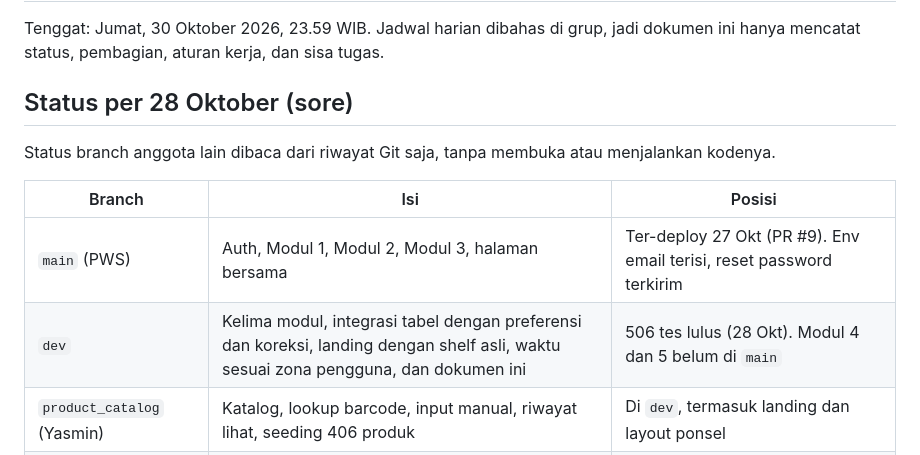
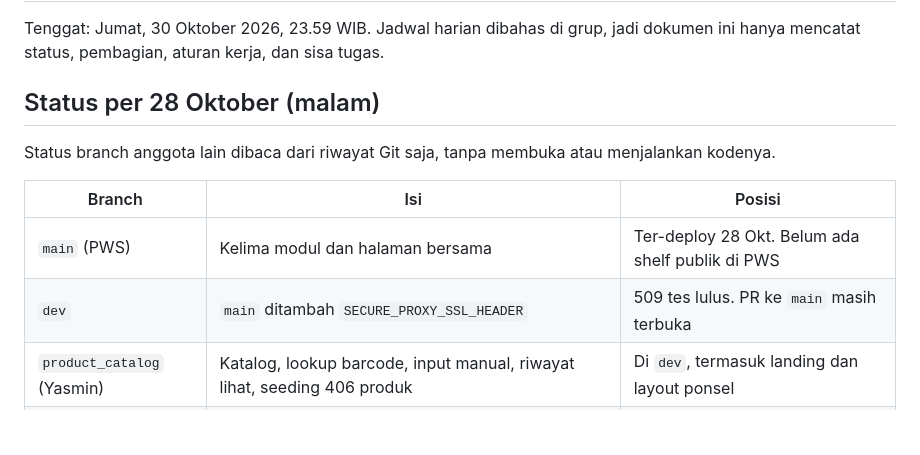
Before and after one commit to PBP-Kelompok-B4/PilihYuk, a Markdown page: .claude/timeline.md, the part around the change. Drawn GitHub-style; blank space fills up the shorter version.

```diff
--- a/.claude/timeline.md
+++ b/.claude/timeline.md
@@ -2,14 +2,14 @@
 
 Tenggat: Jumat, 30 Oktober 2026, 23.59 WIB. Jadwal harian dibahas di grup, jadi dokumen ini hanya mencatat status, pembagian, aturan kerja, dan sisa tugas.
 
-## Status per 28 Oktober (sore)
+## Status per 28 Oktober (malam)
 
 Status branch anggota lain dibaca dari riwayat Git saja, tanpa membuka atau menjalankan kodenya.
 
 | Branch | Isi | Posisi |
 |--------|-----|--------|
-| `main` (PWS) | Auth, Modul 1, Modul 2, Modul 3, halaman bersama | Ter-deploy 27 Okt (PR #9). Env email terisi, reset password terkirim |
-| `dev` | Kelima modul, integrasi tabel dengan preferensi dan koreksi, landing dengan shelf asli, waktu sesuai zona pengguna, dan dokumen ini | 506 tes lulus (28 Okt). Modul 4 dan 5 belum di `main` |
+| `main` (PWS) | Kelima modul dan halaman bersama | Ter-deploy 28 Okt. Belum ada shelf publik di PWS |
+| `dev` | `main` ditambah `SECURE_PROXY_SSL_HEADER` | 509 tes lulus. PR ke `main` masih terbuka |
 | `product_catalog` (Yasmin) | Katalog, lookup barcode, input manual, riwayat lihat, seeding 406 produk | Di `dev`, termasuk landing dan layout ponsel |
 | `shelves` (Daffaa) | CRUD shelf (HTML dan JSON), tambah dan keluarkan produk lewat AJAX, tabel pembanding, penanda Estimasi, Simpan ke Shelf Saya, urutan dari preferensi, tombol Pilih ini | Di `dev` |
 | `recommendations` (Rafael) | App `recommendations`, model `Recommendation` dan `RecommendationVote`, daftar, usulan, detail, tes | Di `dev` (PR #8, 27 Okt). Belum ada voting, edit, hapus, dan `recommendations.js` masih kosong |
```
Also changed, not shown: .claude/HANDOFF.md (+7 -4 lines).
